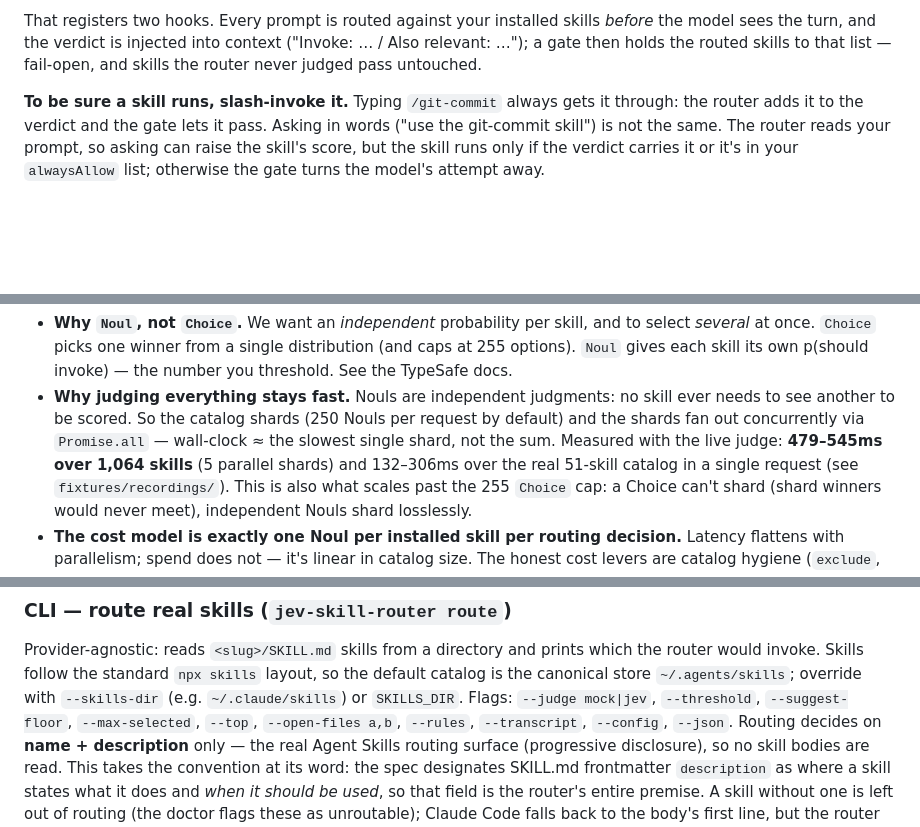
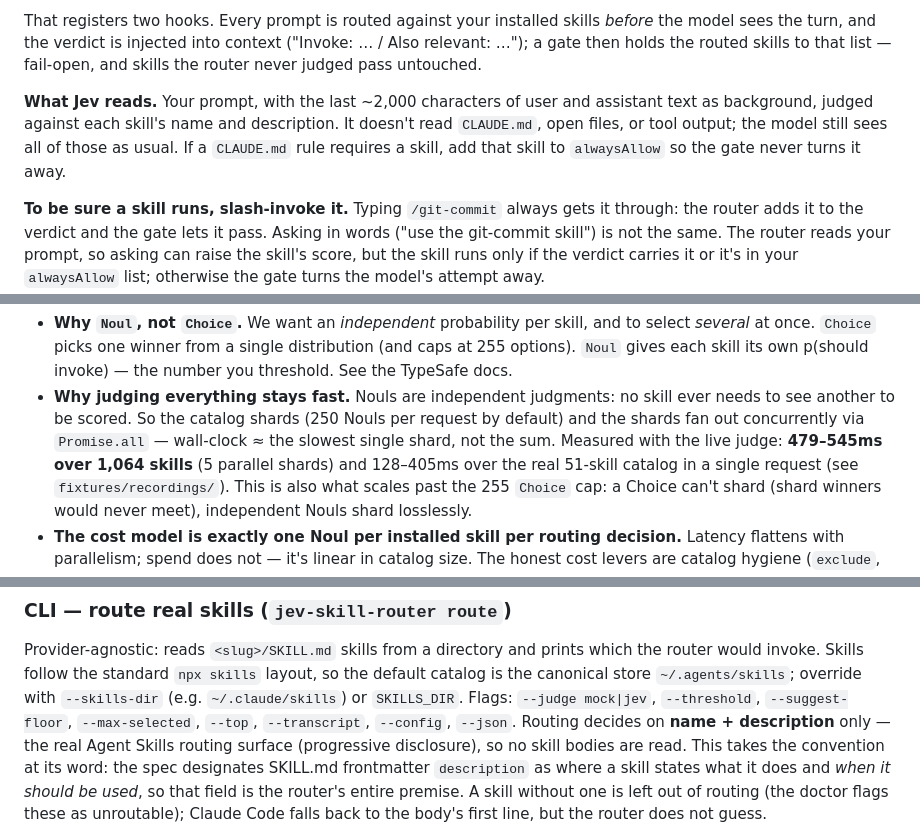
Before and after one commit to abgregs/jev-skill-router, a Markdown page: README.md, 3 parts joined by grey strips. Rendered like a GitHub page; blank space fills up the shorter version.

```diff
--- a/README.md
+++ b/README.md
@@ -31,6 +31,12 @@ That registers two hooks. Every prompt is routed against your installed skills *
 the model sees the turn, and the verdict is injected into context ("Invoke: … / Also
 relevant: …"); a gate then holds the routed skills to that list — fail-open, and skills
 the router never judged pass untouched.
+
+**What Jev reads.** Your prompt, with the last ~2,000 characters of user and assistant
+text as background, judged against each skill's name and description. It doesn't read
+`CLAUDE.md`, open files, or tool output; the model still sees all of those as usual. If a
+`CLAUDE.md` rule requires a skill, add that skill to `alwaysAllow` so the gate never turns
+it away.
 
 **To be sure a skill runs, slash-invoke it.** Typing `/git-commit` always gets it
 through: the router adds it to the verdict and the gate lets it pass. Asking in words
@@ -113,7 +121,7 @@ what to do with the probabilities.
   needs to see another to be scored. So the catalog shards (250 Nouls per request by
   default) and the shards fan out concurrently via `Promise.all` — wall-clock ≈ the
   slowest single shard, not the sum. Measured with the live judge: **479–545ms over
-  1,064 skills** (5 parallel shards) and 132–306ms over the real 51-skill catalog in a
+  1,064 skills** (5 parallel shards) and 128–405ms over the real 51-skill catalog in a
   single request (see `fixtures/recordings/`). This is also what scales past the 255
   `Choice` cap: a Choice can't shard (shard winners would never meet), independent
   Nouls shard losslessly.
@@ -175,7 +183,7 @@ Provider-agnostic: reads `<slug>/SKILL.md` skills from a directory and prints wh
 would invoke. Skills follow the standard `npx skills` layout, so the default catalog is the
 canonical store `~/.agents/skills`; override with `--skills-dir` (e.g. `~/.claude/skills`) or
 `SKILLS_DIR`. Flags: `--judge mock|jev`, `--threshold`, `--suggest-floor`, `--max-selected`,
-`--top`, `--open-files a,b`, `--rules`, `--transcript`, `--config`, `--json`.
+`--top`, `--transcript`, `--config`, `--json`.
 Routing decides on **name + description** only — the real Agent Skills routing surface
 (progressive disclosure), so no skill bodies are read. This takes the convention at its
 word: the spec designates SKILL.md frontmatter `description` as where a skill states what
```
Also changed, not shown: other parts of README.md (+17 -14 lines).
